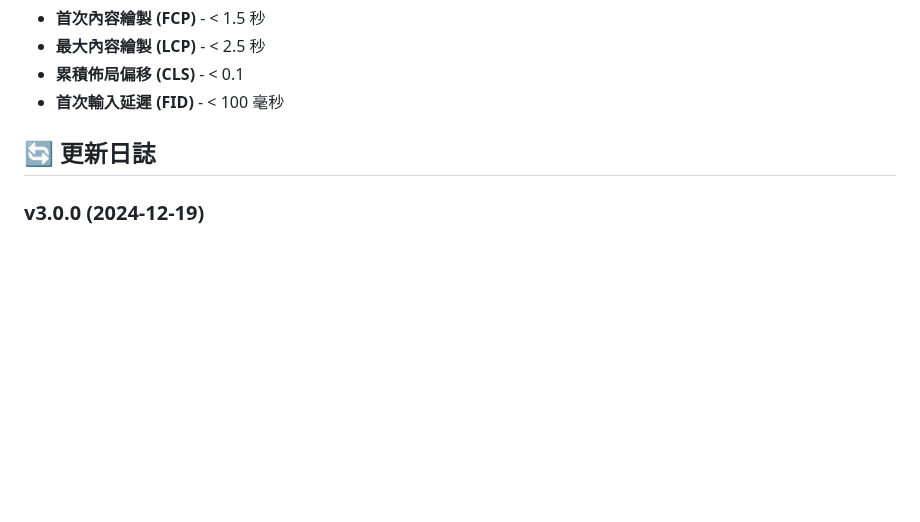
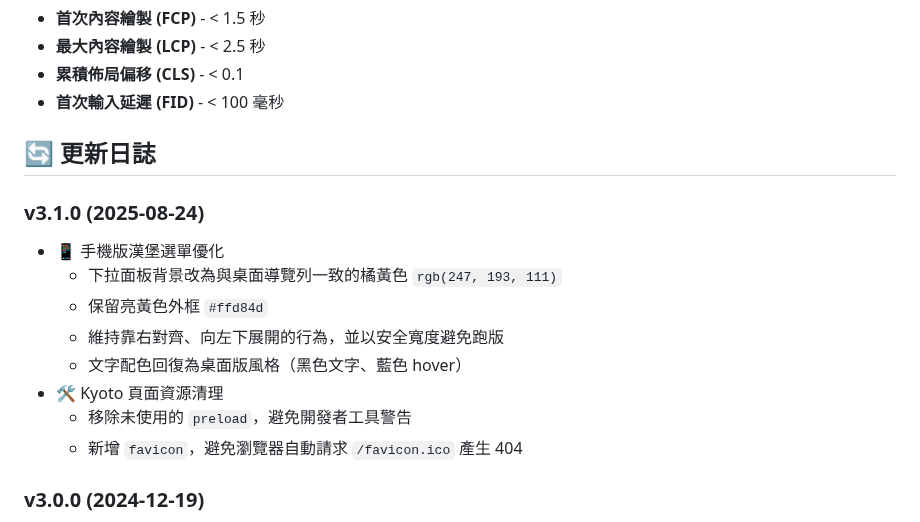
Before and after one commit to AtayalLin/AtayaHtml, a Markdown page: 作品1/README.md, the part around the change. Rendered like a GitHub page; blank space fills up the shorter version.

Commit message:
docs(作品1): 更新更新日誌 v3.1.0，記錄手機漢堡選單背景改為橘黃色、保留亮黃邊框與右對齊展開；Kyoto 移除 preload 並加 favicon

```diff
--- a/作品1/README.md
+++ b/作品1/README.md
@@ -186,6 +186,17 @@ cd AtayaHtml/作品1
 
 ## 🔄 更新日誌
 
+### v3.1.0 (2025-08-24)
+
+- 📱 手機版漢堡選單優化
+  - 下拉面板背景改為與桌面導覽列一致的橘黃色 `rgb(247, 193, 111)`
+  - 保留亮黃色外框 `#ffd84d`
+  - 維持靠右對齊、向左下展開的行為，並以安全寬度避免跑版
+  - 文字配色回復為桌面版風格（黑色文字、藍色 hover）
+- 🛠️ Kyoto 頁面資源清理
+  - 移除未使用的 `preload`，避免開發者工具警告
+  - 新增 `favicon`，避免瀏覽器自動請求 `/favicon.ico` 產生 404
+
 ### v3.0.0 (2024-12-19)
 
 - 🎨 **全新餐廳卡片設計** - 現代化佈局與柔和按鈕配色
```
